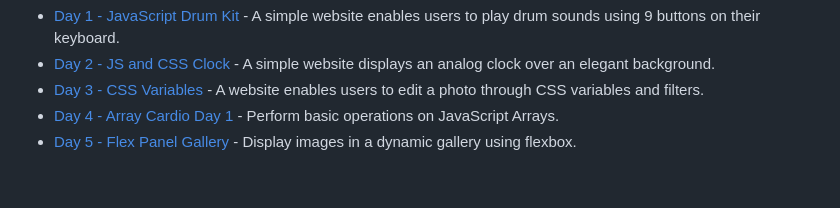
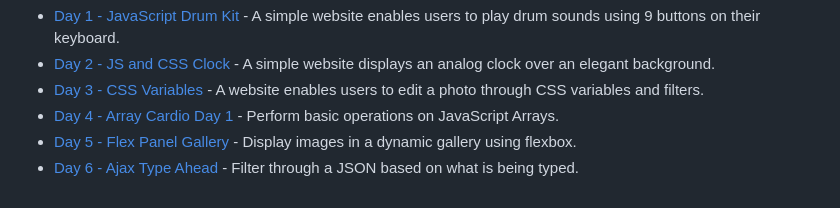
Before and after one commit to SharifCoding/30-days-javascript, a Markdown page: README.md, the part around the change. Drawn GitHub-style.

Commit message:
day 6 type ahead challenge

```diff
--- a/README.md
+++ b/README.md
@@ -11,3 +11,4 @@ Build 30 JavaScript app in 30 days with vanilla JavaScript; no frameworks, libra
 - [Day 3 - CSS Variables](./day_03/README.md) - A website enables users to edit a photo through CSS variables and filters.
 - [Day 4 - Array Cardio Day 1](./day_04/README.md) - Perform basic operations on JavaScript Arrays.
 - [Day 5 - Flex Panel Gallery](./day_05/README.md) - Display images in a dynamic gallery using flexbox.
+- [Day 6 - Ajax Type Ahead](./day_06/README.md) - Filter through a JSON based on what is being typed.
```
Also changed, not shown: day_06/README.md (added, +99 -0 lines), day_06/day06TypeAhead.png (added), 4 other files.
